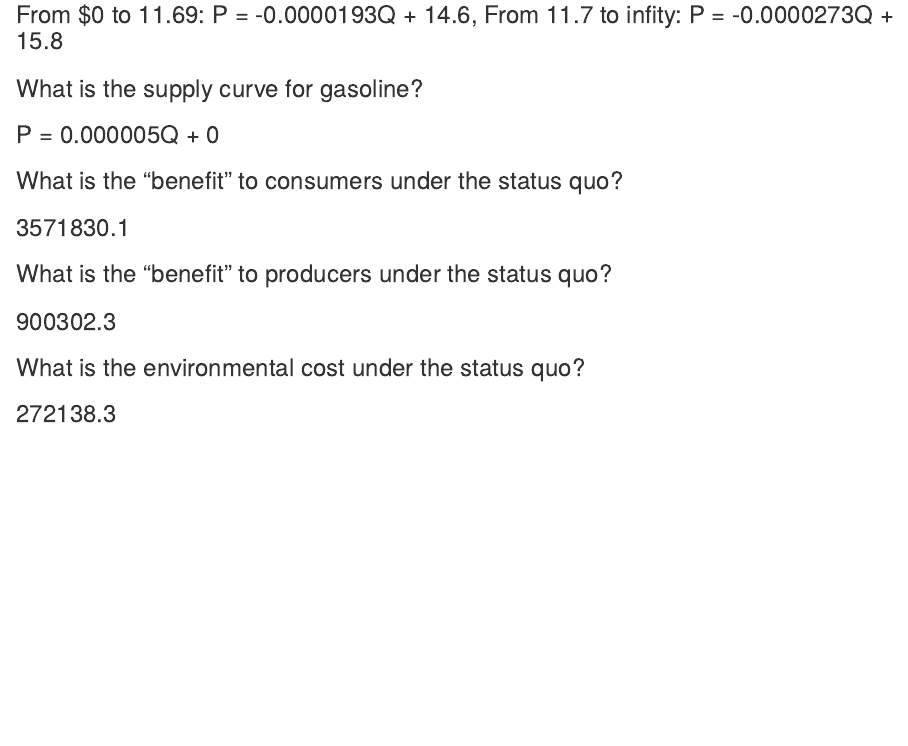
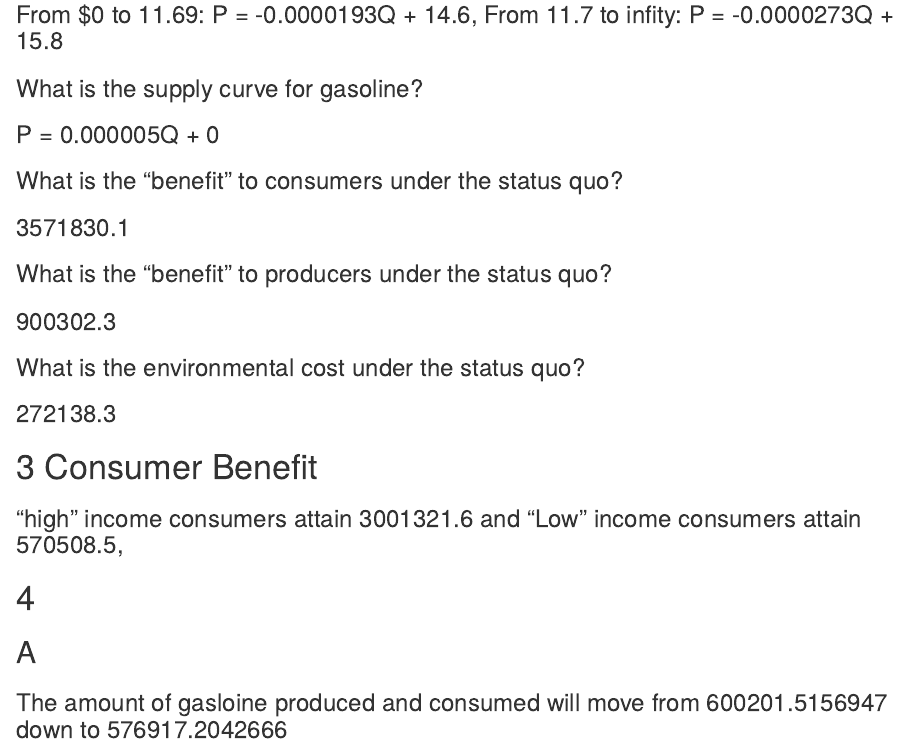
Before and after one commit to alxxgaynor/204-hw3, an R Markdown document (HW3.Rmd): the page in a window 1100 px wide, from 500 px down. Rendered offline with R 4.5, knitr and Pandoc, with nearby package versions; column names are cleaned by a stand-in for the janitor package.

Commit message:
commence 4

```diff
--- a/HW3.Rmd
+++ b/HW3.Rmd
@@ -188,3 +188,10 @@ plot_e <- plot_2 + xlim(0, 800000) +
 ### `r round(producer,1)`
 ### What is the environmental cost under the status quo?
 ### `r round(env_cost,1)`
+
+# 3 Consumer Benefit
+###  "high" income consumers attain `r round(social_high,1)` and "Low" income consumers  attain `r round(social_low,1)`,
+
+# 4
+## A
+### The amount of gasloine produced and consumed will move from `r demand_alt(3)` down to `r demand_alt(3.45)`
```
